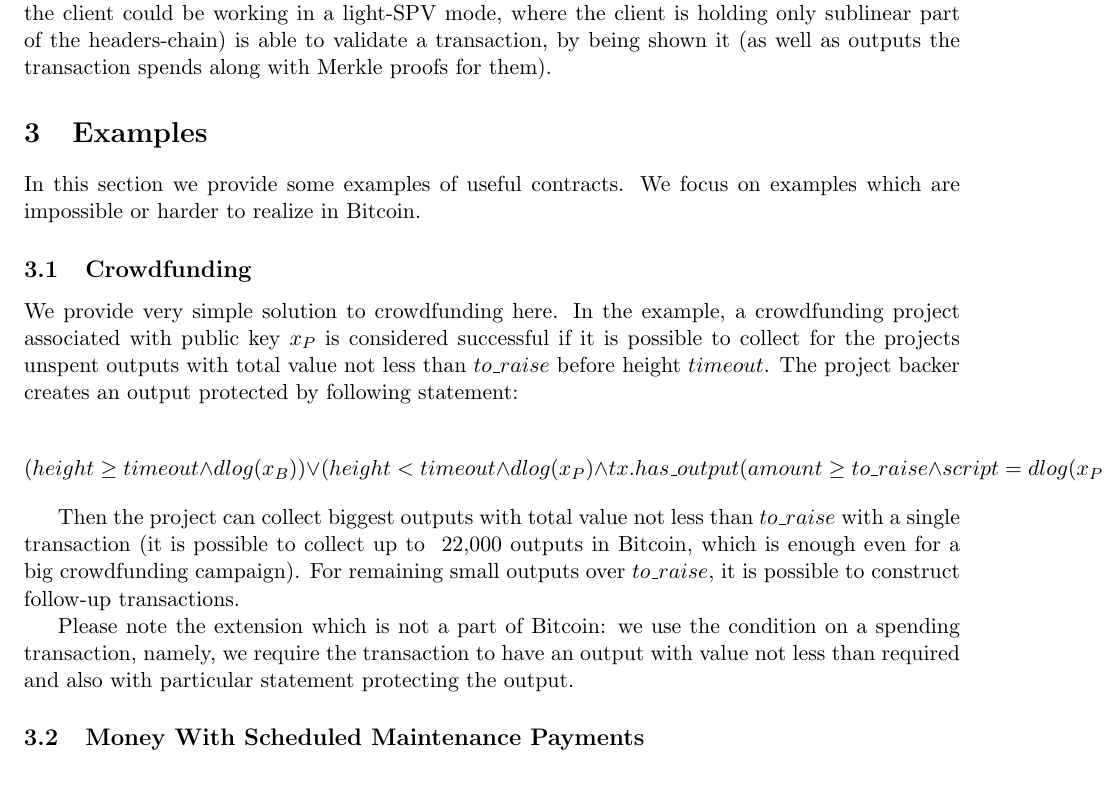
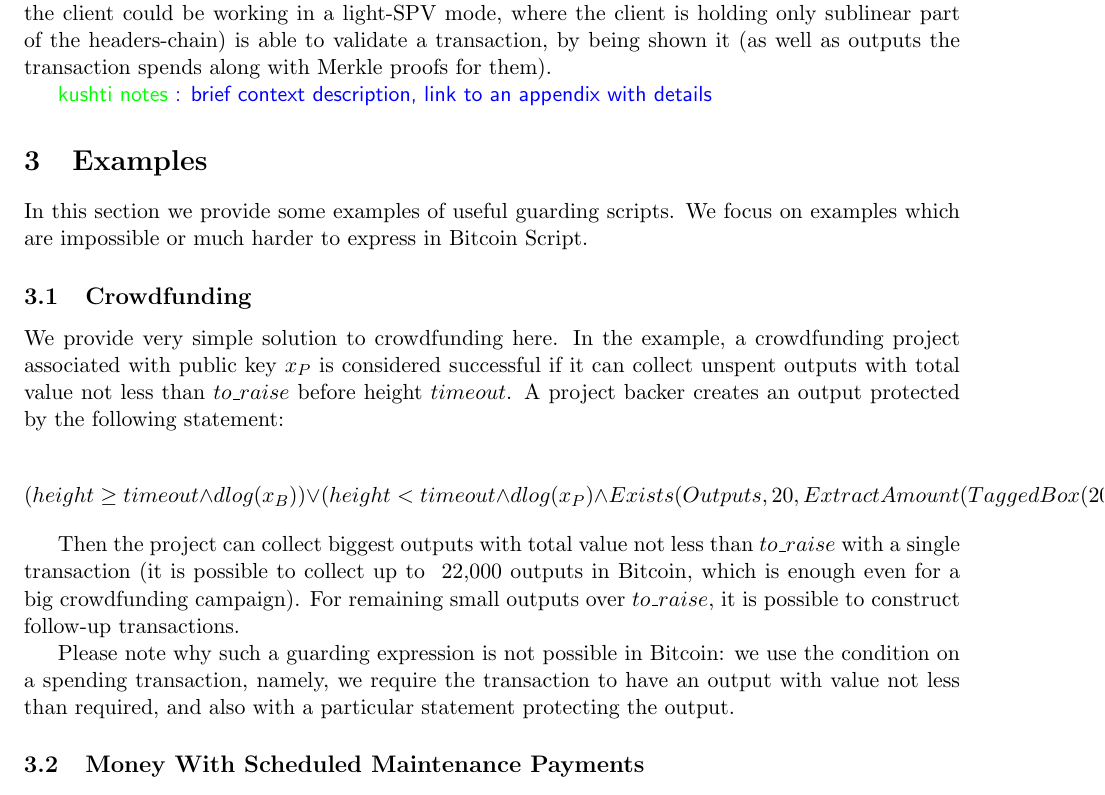
Before and after one commit to ScorexFoundation/sigmastate-interpreter, a LaTeX paper (docs/wpaper/sigma.tex): part of page 7 of 10, cut so that both start at the same text. Compiled offline with pdfLaTeX.

Commit message:
3.1 update

```diff
--- a/docs/wpaper/sigma.tex
+++ b/docs/wpaper/sigma.tex
@@ -253,21 +253,24 @@ Verifier steps:
 
 Shared context of a blockchain system could be expressed in different ways, based on desired expressiveness, efficiency, planned use cases and so on. In this paper we focus on context for Ergo blockchain. The main priority for this blockchain is maximum efficiency of transaction validation process, safety, and friendliness to light clients. Considering this, we require that context should contain only spending transaction along with outputs it spends, and limited number of last block headers. Thus even a client which does not have all the headers of the blockchain~(for example, the client could be working in a light-SPV mode, where the client is holding only sublinear part of the headers-chain) is able to validate a transaction, by being shown it~(as well as outputs the transaction spends along with Merkle proofs for them).
 
+\knote{brief context description, link to an appendix with details}
+
 
 \section{Examples}
 
-In this section we provide some examples of useful contracts. We focus on examples which are impossible or harder to realize in Bitcoin.
+In this section we provide some examples of useful guarding scripts. We focus on examples which are impossible or much harder to express in Bitcoin Script.
 
 \subsection{Crowdfunding}
 \label{sec:crowdfunding}
 
-We provide very simple solution to crowdfunding here. In the example, a crowdfunding project associated with public key $x_P$ is considered successful if it is possible to collect for the projects unspent outputs with total value not less than $to\_raise$ before height $timeout$. The project backer creates an output protected by following statement:
+We provide very simple solution to crowdfunding here. In the example, a crowdfunding project associated with public key $x_P$ is considered successful if it can collect unspent outputs with total value not less than $to\_raise$ before height $timeout$. A project backer creates an output protected by the following statement:
 
-$$(height \ge timeout \land dlog(x_B)) \lor (height < timeout \land dlog(x_P) \land tx.has\_output(amount \ge to\_raise \land script = dlog(x_P)))$$
+$$(height \ge timeout \land dlog(x_B)) \lor (height < timeout \land dlog(x_P)
+\land Exists(Outputs, 20, ExtractAmount(TaggedBox(20)) \ge to\_raise \land ExtractScriptBytes(TaggedBox(20)) = ToBytes(dlog(x_P))))$$
 
 Then the project can collect biggest outputs with total value not less than $to\_raise$ with a single transaction~(it is possible to collect up to ~22,000 outputs in Bitcoin, which is enough even for a big crowdfunding campaign). For remaining small outputs over $to\_raise$, it is possible to construct follow-up transactions.
 
-Please note the extension which is not a part of Bitcoin: we use the condition on a spending transaction, namely, we require the transaction to have an output with value not less than required and also with particular statement protecting the output.
+Please note why such a guarding expression is not possible in Bitcoin: we use the condition on a spending transaction, namely, we require the transaction to have an output with value not less than required, and also with a particular statement protecting the output.
 
 \subsection{Money With Scheduled Maintenance Payments}
 
```
